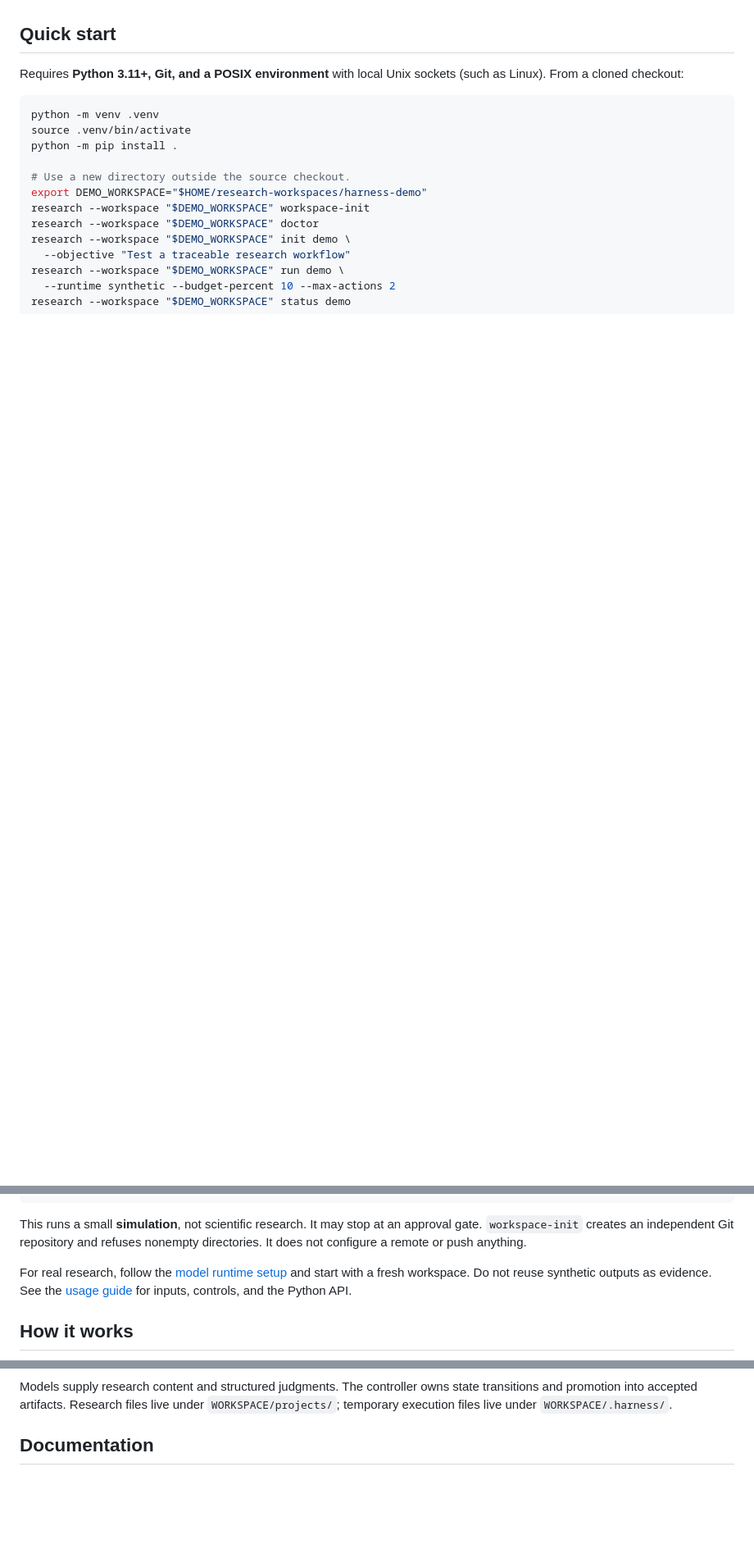
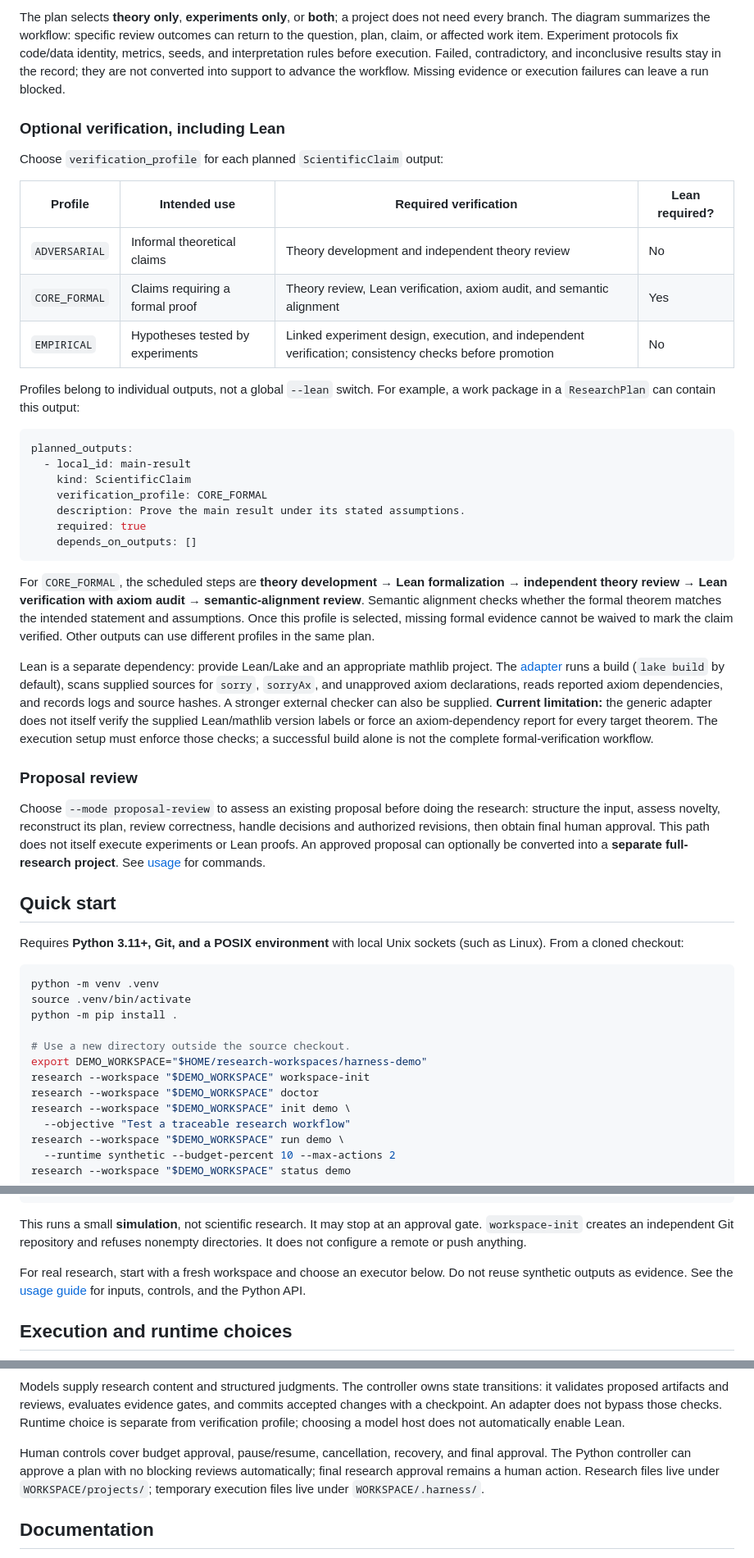
Before and after one commit to LuxLiang/research-harness, a Markdown page: README.md, 3 parts joined by grey strips. Shown at 82% size. Drawn GitHub-style; blank space fills up the shorter version.

Commit message:
Explain research workflows and optional verification paths in README

````diff
--- a/README.md
+++ b/README.md
@@ -17,3 +39,59 @@ Real model execution requires the optional [DeepSeek Harness integration](integr
+The plan selects **theory only**, **experiments only**, or **both**; a project
+does not need every branch. The diagram summarizes the workflow: specific
+review outcomes can return to the question, plan, claim, or affected work item.
+Experiment protocols fix code/data identity, metrics, seeds, and interpretation
+rules before execution. Failed, contradictory, and inconclusive results stay
+in the record; they are not converted into support to advance the workflow.
+Missing evidence or execution failures can leave a run blocked.
+
+### Optional verification, including Lean
+
+Choose `verification_profile` for each planned `ScientificClaim` output:
+
+| Profile | Intended use | Required verification | Lean required? |
+| --- | --- | --- | --- |
+| `ADVERSARIAL` | Informal theoretical claims | Theory development and independent theory review | No |
+| `CORE_FORMAL` | Claims requiring a formal proof | Theory review, Lean verification, axiom audit, and semantic alignment | Yes |
+| `EMPIRICAL` | Hypotheses tested by experiments | Linked experiment design, execution, and independent verification; consistency checks before promotion | No |
+
+Profiles belong to individual outputs, not a global `--lean` switch. For
+example, a work package in a `ResearchPlan` can contain this output:
+
+```yaml
+planned_outputs:
+  - local_id: main-result
+    kind: ScientificClaim
+    verification_profile: CORE_FORMAL
+    description: Prove the main result under its stated assumptions.
+    required: true
+    depends_on_outputs: []
+```
+
+For `CORE_FORMAL`, the scheduled steps are **theory development → Lean
+formalization → independent theory review → Lean verification with axiom
+audit → semantic-alignment review**. Semantic alignment checks whether the
+formal theorem matches the intended statement and assumptions. Once this
+profile is selected, missing formal evidence cannot be waived to mark the
+claim verified. Other outputs can use different profiles in the same plan.
+
+Lean is a separate dependency: provide Lean/Lake and an appropriate mathlib
+project. The [adapter](research_artifacts/tool_adapters.py) runs a build
+(`lake build` by default), scans supplied sources for `sorry`, `sorryAx`, and
+unapproved axiom declarations, reads reported axiom dependencies, and records
+logs and source hashes. A stronger external checker can also be supplied.
+**Current limitation:** the generic adapter does not itself verify the supplied
+Lean/mathlib version labels or force an axiom-dependency report for every
+target theorem. The execution setup must enforce those checks; a successful
+build alone is not the complete formal-verification workflow.
+
+### Proposal review
+
+Choose `--mode proposal-review` to assess an existing proposal before doing
+the research: structure the input, assess novelty, reconstruct its plan,
+review correctness, handle decisions and authorized revisions, then obtain
+final human approval. This path does not itself execute experiments or Lean
+proofs. An approved proposal can optionally be converted into a **separate
+full-research project**. See [usage](docs/usage.md) for commands.
 
 ## Quick start
 
@@ -40,9 +118,9 @@ This runs a small **simulation**, not scientific research. It may stop at an
 approval gate. `workspace-init` creates an independent Git repository and
 refuses nonempty directories. It does not configure a remote or push anything.
 
-For real research, follow the [model runtime setup](integrations/deepseek-harness/README.md)
-and start with a fresh workspace. Do not reuse synthetic outputs as evidence.
-See the [usage guide](docs/usage.md) for inputs, controls, and the Python API.
+For real research, start with a fresh workspace and choose an executor below.
+Do not reuse synthetic outputs as evidence. See the [usage guide](docs/usage.md)
+for inputs, controls, and the Python API.
 
-## How it works
+## Execution and runtime choices
 
@@ -58,7 +132,15 @@ flowchart LR
 
 Models supply research content and structured judgments. The controller owns
-state transitions and promotion into accepted artifacts. Research files live
-under `WORKSPACE/projects/`; temporary execution files live under `WORKSPACE/.harness/`.
+state transitions: it validates proposed artifacts and reviews, evaluates
+evidence gates, and commits accepted changes with a checkpoint. An adapter
+does not bypass those checks. Runtime choice is separate from verification
+profile; choosing a model host does not automatically enable Lean.
+
+Human controls cover budget approval, pause/resume, cancellation, recovery,
+and final approval. The Python controller can approve a plan with no blocking
+reviews automatically; final research approval remains a human action.
+Research files live under `WORKSPACE/projects/`; temporary execution files
+live under `WORKSPACE/.harness/`.
 
 ## Documentation
 
````
Also changed, not shown: other parts of README.md (+28 -10 lines).
